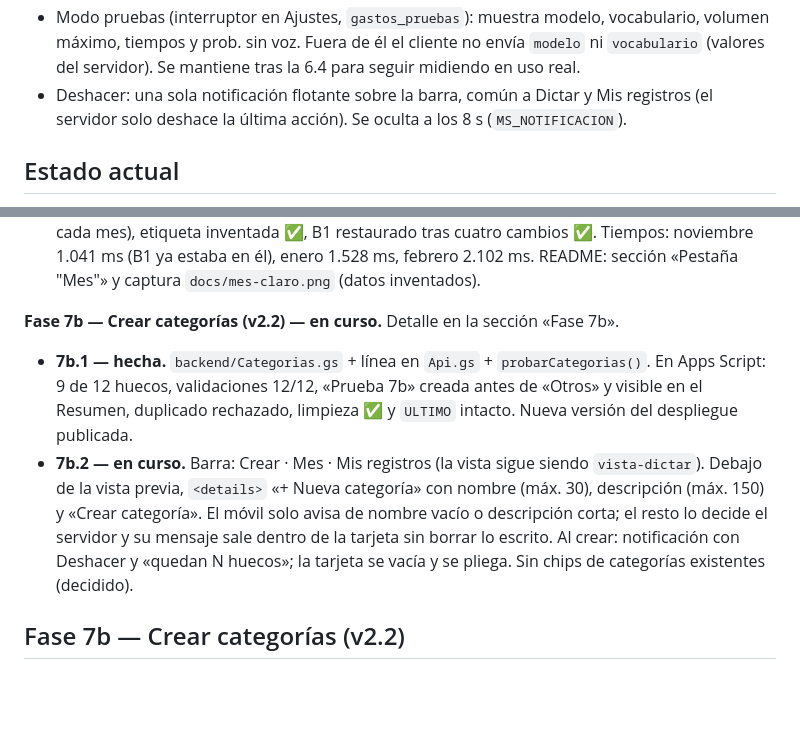
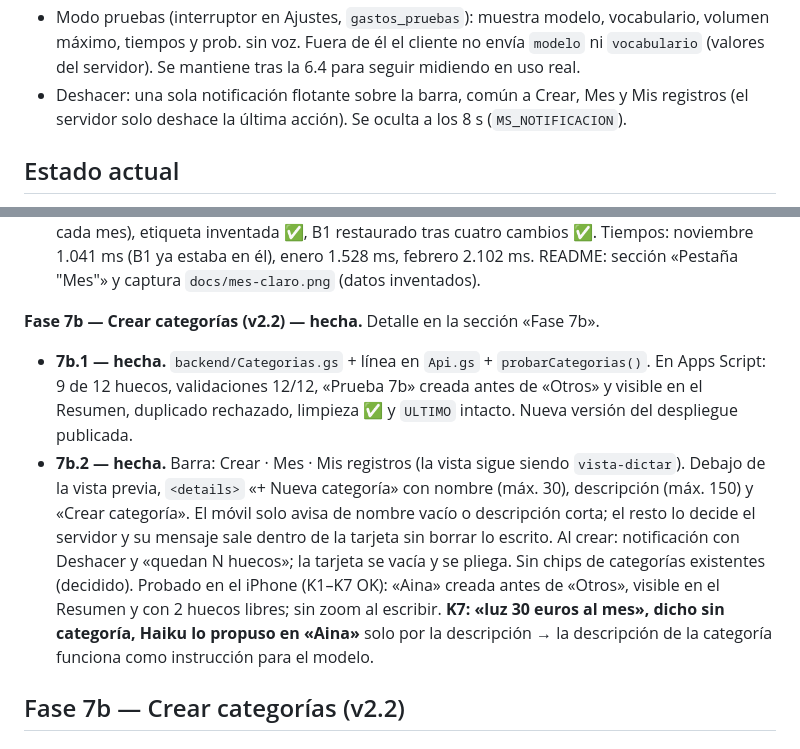
Before and after one commit to pauumartiiin-bot/gastos-por-voz, a Markdown page: CLAUDE.md, 2 parts joined by grey strips. Drawn GitHub-style; blank space fills up the shorter version.

Commit message:
CLAUDE.md: fase 7b hecha (K1–K7 en el iPhone)
Co-Authored-By: Claude Opus 5.5 <noreply@anthropic.com>
Claude-Session: https://claude.ai/code/session_019woZmmc5cqMfs8roGFKDfs

```diff
--- a/CLAUDE.md
+++ b/CLAUDE.md
@@ -112,7 +112,7 @@ README.md               README de portfolio (fase 6.5)
 - Modo pruebas (interruptor en Ajustes, `gastos_pruebas`): muestra modelo, vocabulario, volumen máximo,
   tiempos y prob. sin voz. Fuera de él el cliente no envía `modelo` ni `vocabulario` (valores del servidor).
   Se mantiene tras la 6.4 para seguir midiendo en uso real.
-- Deshacer: una sola notificación flotante sobre la barra, común a Dictar y Mis registros (el servidor solo
+- Deshacer: una sola notificación flotante sobre la barra, común a Crear, Mes y Mis registros (el servidor solo
   deshace la última acción). Se oculta a los 8 s (`MS_NOTIFICACION`).
 
 ## Estado actual
@@ -210,15 +210,18 @@ marcha. El código de la v1 no está publicado: se explica en una línea. **Con
   enero 1.528 ms, febrero 2.102 ms. README: sección «Pestaña "Mes"» y captura `docs/mes-claro.png`
   (datos inventados).
 
-**Fase 7b — Crear categorías (v2.2) — en curso.** Detalle en la sección «Fase 7b».
+**Fase 7b — Crear categorías (v2.2) — hecha.** Detalle en la sección «Fase 7b».
 - **7b.1 — hecha.** `backend/Categorias.gs` + línea en `Api.gs` + `probarCategorias()`. En Apps Script: 9 de 12
   huecos, validaciones 12/12, «Prueba 7b» creada antes de «Otros» y visible en el Resumen, duplicado rechazado,
   limpieza ✅ y `ULTIMO` intacto. Nueva versión del despliegue publicada.
-- **7b.2 — en curso.** Barra: Crear · Mes · Mis registros (la vista sigue siendo `vista-dictar`). Debajo de la vista
+- **7b.2 — hecha.** Barra: Crear · Mes · Mis registros (la vista sigue siendo `vista-dictar`). Debajo de la vista
   previa, `<details>` «+ Nueva categoría» con nombre (máx. 30), descripción (máx. 150) y «Crear categoría». El
   móvil solo avisa de nombre vacío o descripción corta; el resto lo decide el servidor y su mensaje sale dentro de
   la tarjeta sin borrar lo escrito. Al crear: notificación con Deshacer y «quedan N huecos»; la tarjeta se vacía y se
   pliega. Sin chips de categorías existentes (decidido).
+  Probado en el iPhone (K1–K7 OK): «Aina» creada antes de «Otros», visible en el Resumen y con 2 huecos libres;
+  sin zoom al escribir. **K7: «luz 30 euros al mes», dicho sin categoría, Haiku lo propuso en «Aina»** solo por
+  la descripción → la descripción de la categoría funciona como instrucción para el modelo.
 
 ## Fase 7b — Crear categorías (v2.2)
 
```
